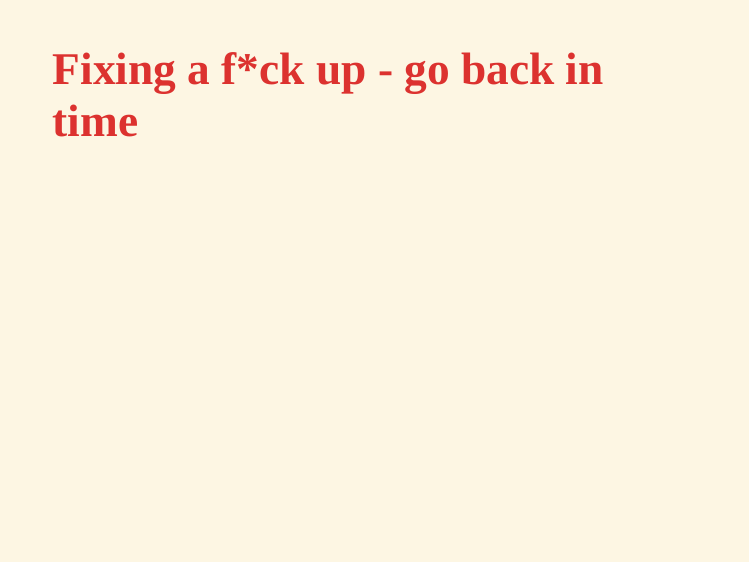
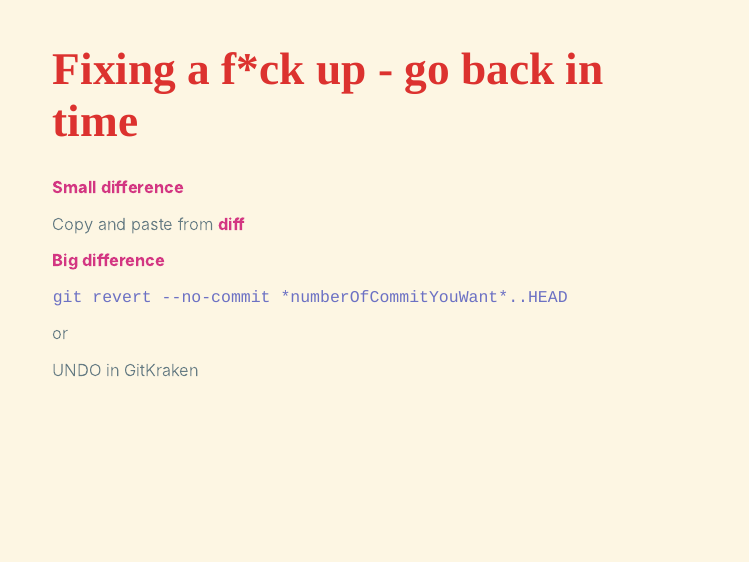
Before and after one commit to aebratt/GSS-github-workshop, an R Markdown document (presentations/SAFS_GSS_Git_workshop_2021.Rmd): page 24 of 27. The pictures show the slides in the output file presentations/SAFS_GSS_Git_workshop_2021.html that the author committed with the source; the slides are laid out offline by our stand-in for remark.js, each with all of its steps uncovered, in fonts that may differ from those the slides ask for, and without slide numbers, shadows or browser add-ons.

Commit message:
how to revert

````diff
--- a/presentations/SAFS_GSS_Git_workshop_2021.Rmd
+++ b/presentations/SAFS_GSS_Git_workshop_2021.Rmd
@@ -358,6 +358,20 @@ knitr::include_graphics("libs/imgs/git-branches-merge.png")
 
 # Fixing a f*ck up - go back in time
 
+**Small difference**
+
+Copy and paste from **diff**
+
+--
+
+**Big difference**
+
+```git revert --no-commit *numberOfCommitYouWant*..HEAD```
+
+or
+
+UNDO in GitKraken
+
 ---
 
 # Fixing a f*ck up - really bad
````
Also changed, not shown: presentations/SAFS_GSS_Git_workshop_2021.html.
